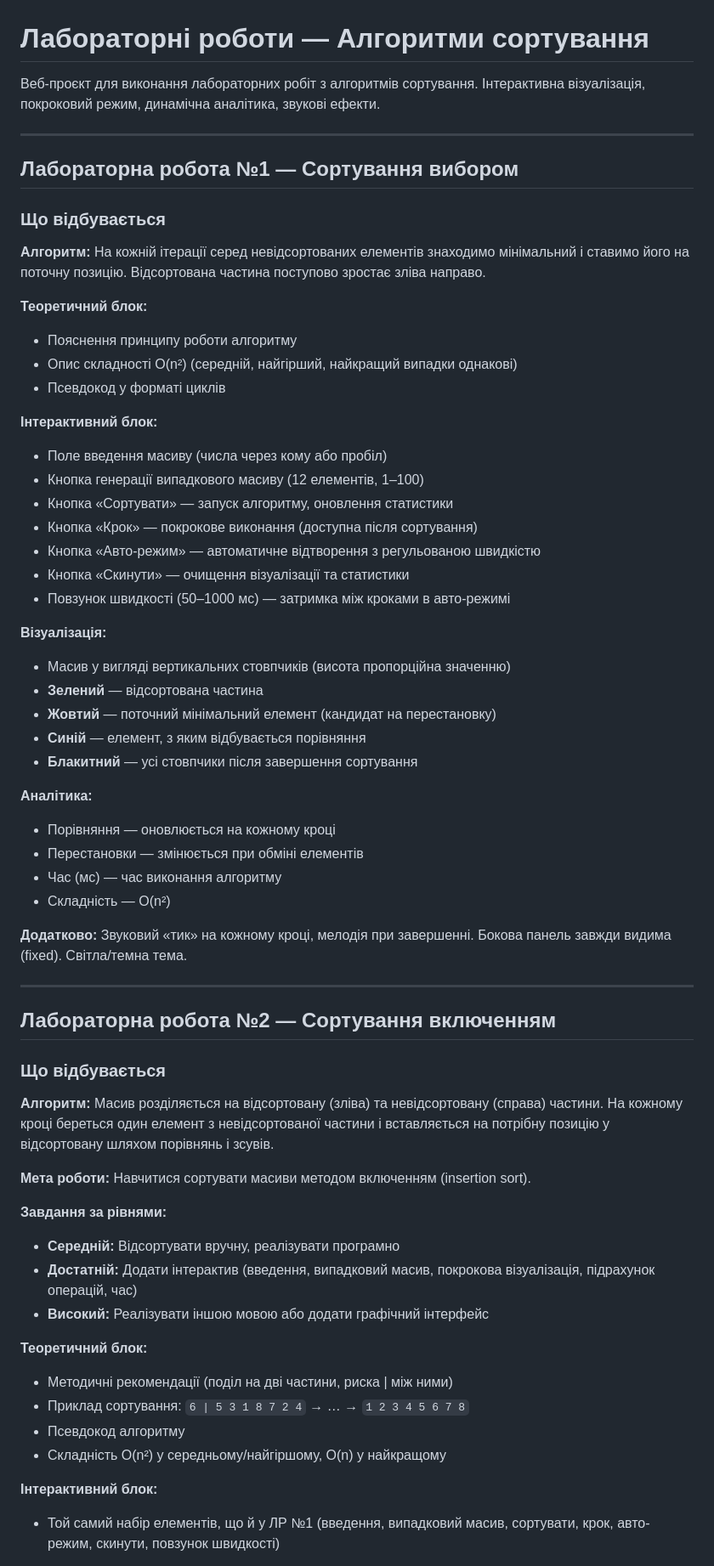
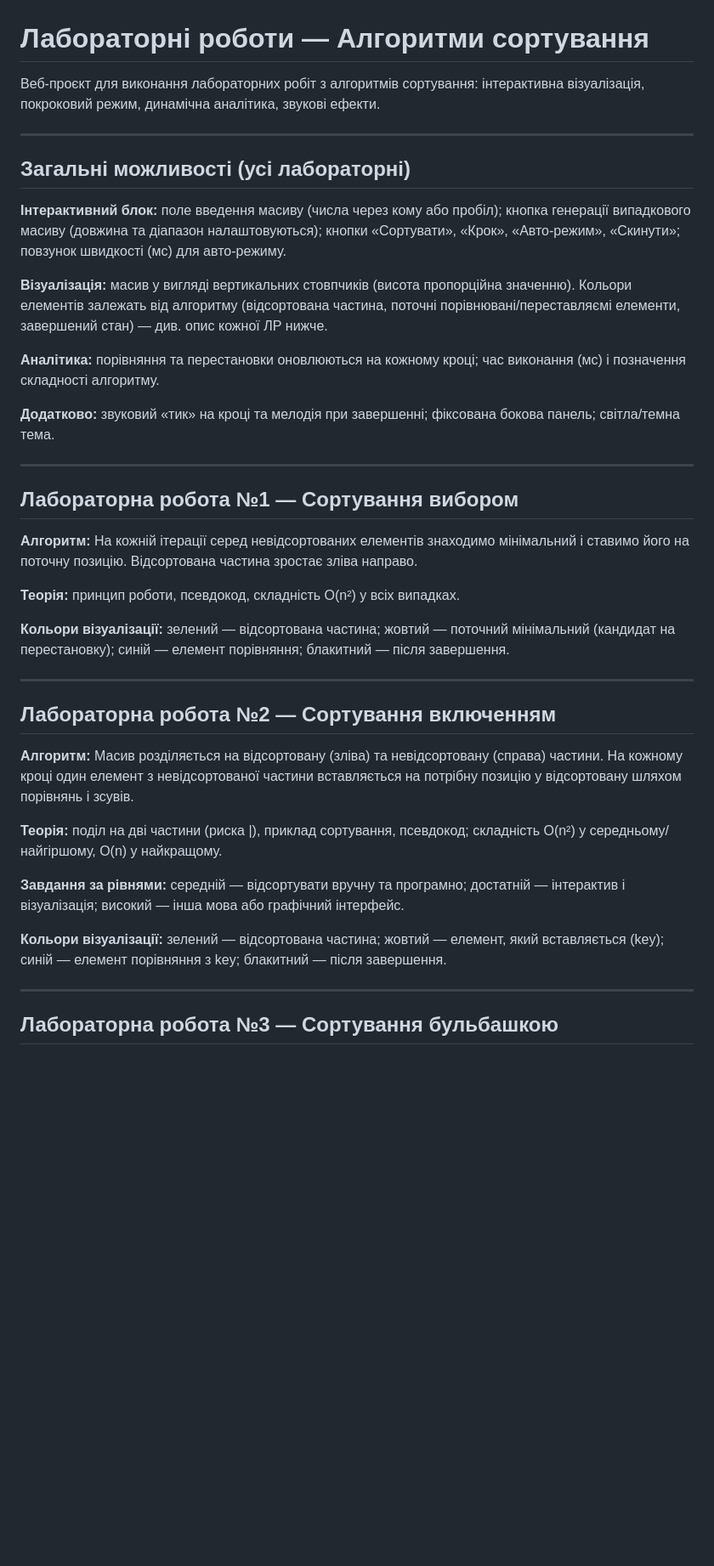
Before and after one commit to Lendoker/labs, a Markdown page: README.md, the part around one of its changes. Shown at 85% size. Rendered like a GitHub page; blank space fills up the shorter version.

Commit message:
Changed README.md to include all labs

```diff
--- a/README.md
+++ b/README.md
@@ -1,65 +1,42 @@
 # Лабораторні роботи — Алгоритми сортування
 
-Веб-проєкт для виконання лабораторних робіт з алгоритмів сортування. Інтерактивна візуалізація, покроковий режим, динамічна аналітика, звукові ефекти.
+Веб-проєкт для виконання лабораторних робіт з алгоритмів сортування: інтерактивна візуалізація, покроковий режим, динамічна аналітика, звукові ефекти.
+
+---
+
+## Загальні можливості (усі лабораторні)
+
+**Інтерактивний блок:** поле введення масиву (числа через кому або пробіл); кнопка генерації випадкового масиву (довжина та діапазон налаштовуються); кнопки «Сортувати», «Крок», «Авто-режим», «Скинути»; повзунок швидкості (мс) для авто-режиму.
+
+**Візуалізація:** масив у вигляді вертикальних стовпчиків (висота пропорційна значенню). Кольори елементів залежать від алгоритму (відсортована частина, поточні порівнювані/переставляємі елементи, завершений стан) — див. опис кожної ЛР нижче.
+
+**Аналітика:** порівняння та перестановки оновлюються на кожному кроці; час виконання (мс) і позначення складності алгоритму.
+
+**Додатково:** звуковий «тик» на кроці та мелодія при завершенні; фіксована бокова панель; світла/темна тема.
 
 ---
 
 ## Лабораторна робота №1 — Сортування вибором
 
-### Що відбувається
+**Алгоритм:** На кожній ітерації серед невідсортованих елементів знаходимо мінімальний і ставимо його на поточну позицію. Відсортована частина зростає зліва направо.
 
-**Алгоритм:** На кожній ітерації серед невідсортованих елементів знаходимо мінімальний і ставимо його на поточну позицію. Відсортована частина поступово зростає зліва направо.
+**Теорія:** принцип роботи, псевдокод, складність O(n²) у всіх випадках.
 
-**Теоретичний блок:**
-- Пояснення принципу роботи алгоритму
-- Опис складності O(n²) (середній, найгірший, найкращий випадки однакові)
-- Псевдокод у форматі циклів
-
-**Інтерактивний блок:**
-- Поле введення масиву (числа через кому або пробіл)
-- Кнопка генерації випадкового масиву (12 елементів, 1–100)
-- Кнопка «Сортувати» — запуск алгоритму, оновлення статистики
-- Кнопка «Крок» — покрокове виконання (доступна після сортування)
-- Кнопка «Авто-режим» — автоматичне відтворення з регульованою швидкістю
-- Кнопка «Скинути» — очищення візуалізації та статистики
-- Повзунок швидкості (50–1000 мс) — затримка між кроками в авто-режимі
-
-**Візуалізація:**
-- Масив у вигляді вертикальних стовпчиків (висота пропорційна значенню)
-- **Зелений** — відсортована частина
-- **Жовтий** — поточний мінімальний елемент (кандидат на перестановку)
-- **Синій** — елемент, з яким відбувається порівняння
-- **Блакитний** — усі стовпчики після завершення сортування
-
-**Аналітика:**
-- Порівняння — оновлюється на кожному кроці
-- Перестановки — змінюється при обміні елементів
-- Час (мс) — час виконання алгоритму
-- Складність — O(n²)
-
-**Додатково:** Звуковий «тик» на кожному кроці, мелодія при завершенні. Бокова панель завжди видима (fixed). Світла/темна тема.
+**Кольори візуалізації:** зелений — відсортована частина; жовтий — поточний мінімальний (кандидат на перестановку); синій — елемент порівняння; блакитний — після завершення.
 
 ---
 
 ## Лабораторна робота №2 — Сортування включенням
 
-### Що відбувається
+**Алгоритм:** Масив розділяється на відсортовану (зліва) та невідсортовану (справа) частини. На кожному кроці один елемент з невідсортованої частини вставляється на потрібну позицію у відсортовану шляхом порівнянь і зсувів.
 
-**Алгоритм:** Масив розділяється на відсортовану (зліва) та невідсортовану (справа) частини. На кожному кроці береться один елемент з невідсортованої частини і вставляється на потрібну позицію у відсортовану шляхом порівнянь і зсувів.
+**Теорія:** поділ на дві частини (риска |), приклад сортування, псевдокод; складність O(n²) у середньому/найгіршому, O(n) у найкращому.
 
-**Мета роботи:** Навчитися сортувати масиви методом включенням (insertion sort).
+**Завдання за рівнями:** середній — відсортувати вручну та програмно; достатній — інтерактив і візуалізація; високий — інша мова або графічний інтерфейс.
 
-**Завдання за рівнями:**
-- **Середній:** Відсортувати вручну, реалізувати програмно
-- **Достатній:** Додати інтерактив (введення, випадковий масив, покрокова візуалізація, підрахунок операцій, час)
-- **Високий:** Реалізувати іншою мовою або додати графічний інтерфейс
+**Кольори візуалізації:** зелений — відсортована частина; жовтий — елемент, який вставляється (key); синій — елемент порівняння з key; блакитний — після завершення.
 
-**Теоретичний блок:**
-- Методичні рекомендації (поділ на дві частини, риска | між ними)
-- Приклад сортування: `6 | 5 3 1 8 7 2 4` → … → `1 2 3 4 5 6 7 8`
-- Псевдокод алгоритму
-- Складність O(n²) у середньому/найгіршому, O(n) у найкращому
+---
 
-**Інтерактивний блок:**
-- Той самий набір елементів, що й у ЛР №1 (введення, випадковий масив, сортувати, крок, авто-режим, скинути, повзунок швидкості)
+## Лабораторна робота №3 — Сортування бульбашкою
 
```
Also changed, not shown: other parts of README.md (+24 -18 lines).
